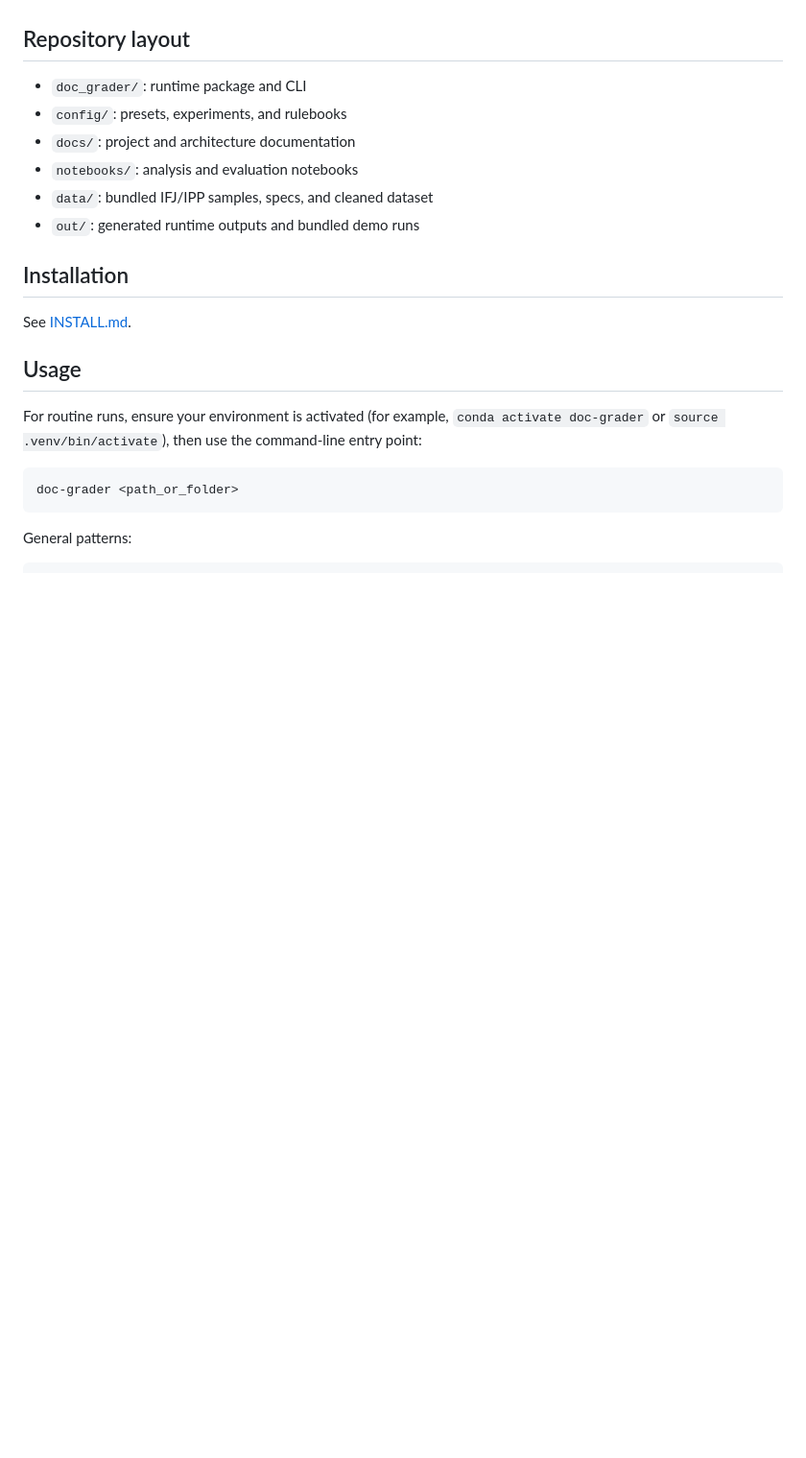
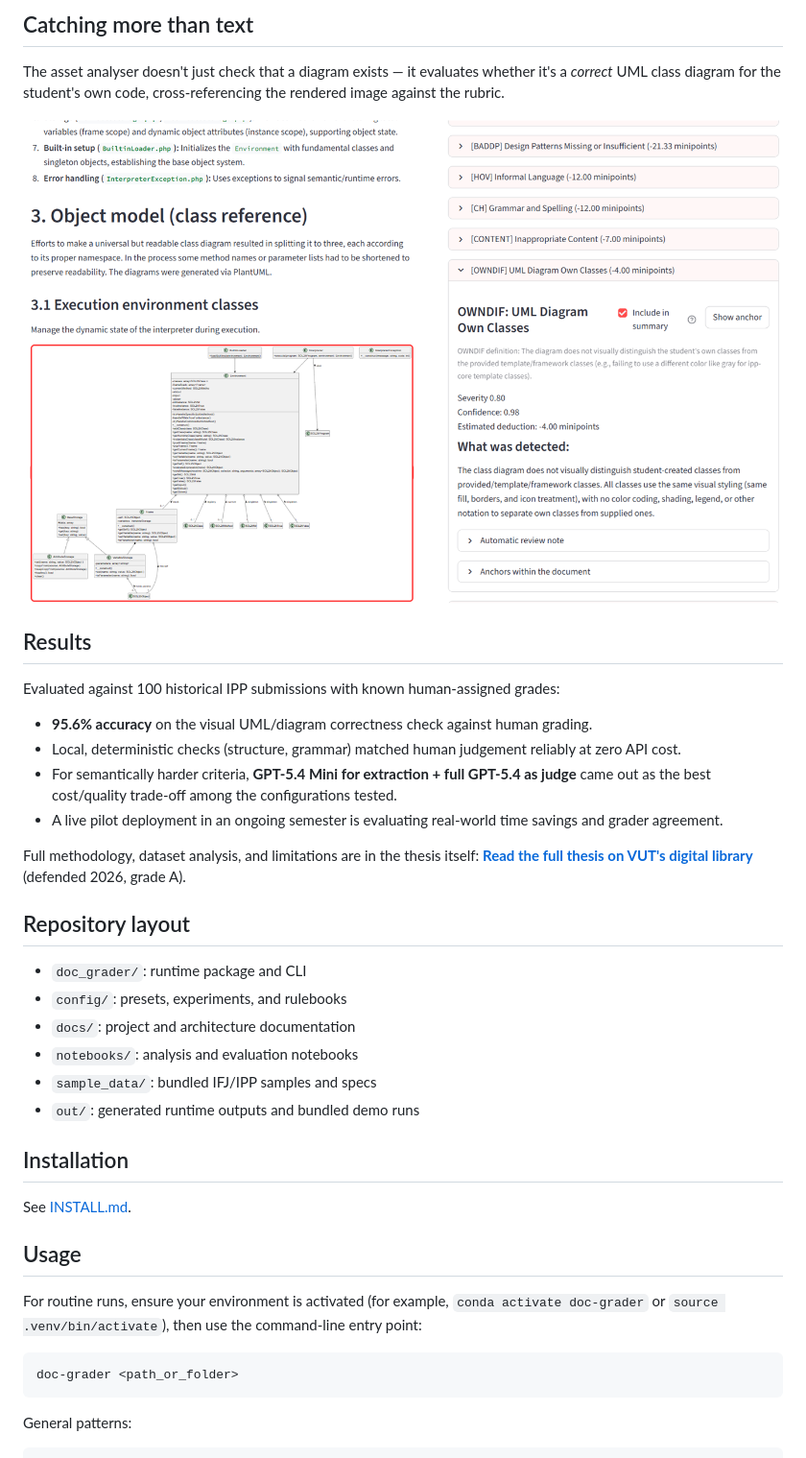
Before and after one commit to csirikk/doc-grader, a Markdown page: README.md, the part around the change printed below. Shown: that part at 96% size. Drawn GitHub-style; pictures changed too: docs/img/ui_diagram_check.png (added); blank space fills up the shorter version.

```diff
--- a/README.md
+++ b/README.md
@@ -24,3 +41,21 @@ Depending on the configured profile and rulebook, the tool analyses:
+## Catching more than text
+
+The asset analyser doesn't just check that a diagram exists — it evaluates whether it's a *correct* UML class diagram for the student's own code, cross-referencing the rendered image against the rubric.
+
+<p align="center">
+  <img src="docs/img/ui_diagram_check.png" alt="doc-grader flagging a UML class diagram directly in a rendered Markdown submission, with a linked finding explaining what's wrong" width="900">
+</p>
+
+## Results
+
+Evaluated against 100 historical IPP submissions with known human-assigned grades:
+
+- **95.6% accuracy** on the visual UML/diagram correctness check against human grading.
+- Local, deterministic checks (structure, grammar) matched human judgement reliably at zero API cost.
+- For semantically harder criteria, **GPT-5.4 Mini for extraction + full GPT-5.4 as judge** came out as the best cost/quality trade-off among the configurations tested.
+- A live pilot deployment in an ongoing semester is evaluating real-world time savings and grader agreement.
+
+Full methodology, dataset analysis, and limitations are in the thesis itself: **[Read the full thesis on VUT's digital library](https://www.vut.cz/en/students/final-thesis/detail/169958)** (defended 2026, grade A).
 
 ## Repository layout
 
@@ -28,7 +63,7 @@ Depending on the configured profile and rulebook, the tool analyses:
 - `config/`: presets, experiments, and rulebooks
 - `docs/`: project and architecture documentation
 - `notebooks/`: analysis and evaluation notebooks
-- `data/`: bundled IFJ/IPP samples, specs, and cleaned dataset
+- `sample_data/`: bundled IFJ/IPP samples and specs
 - `out/`: generated runtime outputs and bundled demo runs
 
 ## Installation
```
Also changed, not shown: other parts of README.md (+43 -22 lines), docs/img/architecture.png (added), docs/img/ui_evidence_pdf.png (added), docs/img/ui_summary.png (added).
